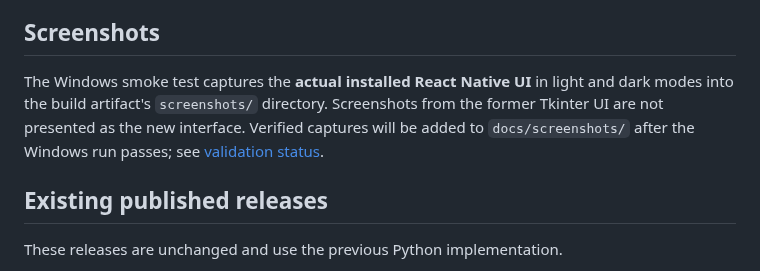
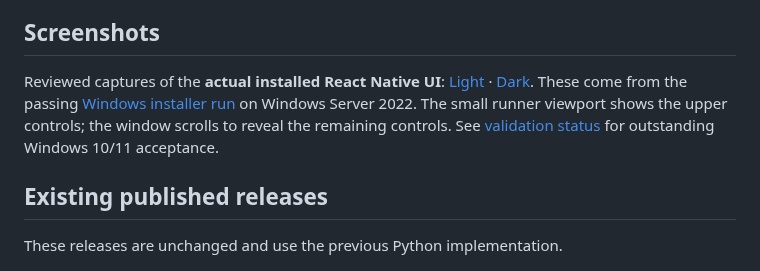
Before and after one commit to 0xMasharipov/RoClick, a Markdown page: README.md, the part around the change. Rendered like a GitHub page.

Commit message:
Record passing Windows installer validation and reviewed screenshots [skip ci]

```diff
--- a/README.md
+++ b/README.md
@@ -64,7 +64,7 @@ Native DWM Desktop Acrylic is requested on supported Windows 11 builds. Windows
 
 ## Screenshots
 
-The Windows smoke test captures the **actual installed React Native UI** in light and dark modes into the build artifact's `screenshots/` directory. Screenshots from the former Tkinter UI are not presented as the new interface. Verified captures will be added to `docs/screenshots/` after the Windows run passes; see [validation status](docs/VALIDATION.md).
+Reviewed captures of the **actual installed React Native UI**: [Light](docs/screenshots/roclick-light.png) · [Dark](docs/screenshots/roclick-dark.png). These come from the passing [Windows installer run](https://github.com/0xMasharipov/RoClick/actions/runs/41142581287) on Windows Server 2022. The small runner viewport shows the upper controls; the window scrolls to reveal the remaining controls. See [validation status](docs/VALIDATION.md) for outstanding Windows 10/11 acceptance.
 
 ## Existing published releases
 
```
Also changed, not shown: docs/VALIDATION.md (+5 -3 lines), docs/screenshots/roclick-dark.png (added), docs/screenshots/roclick-light.png (added).
